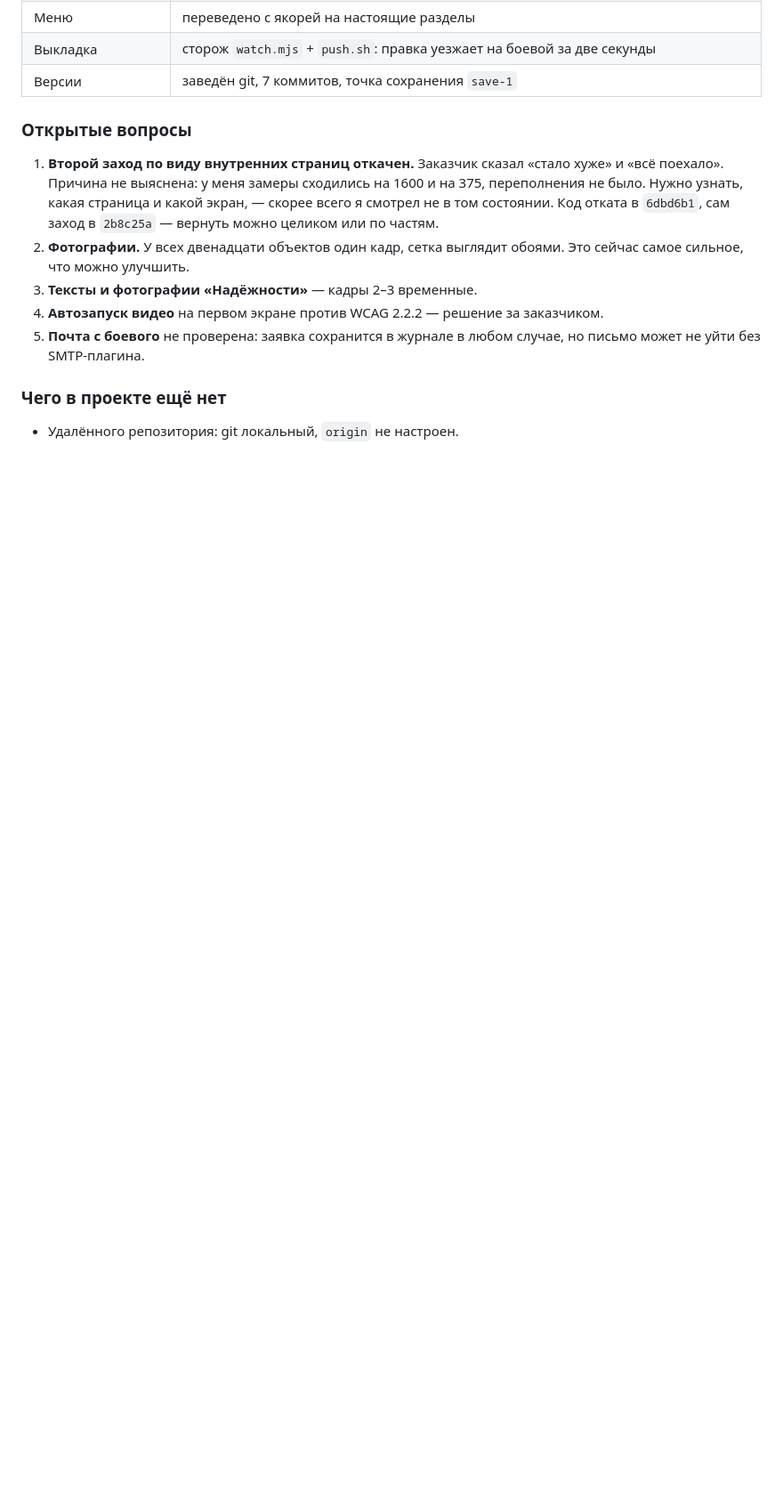
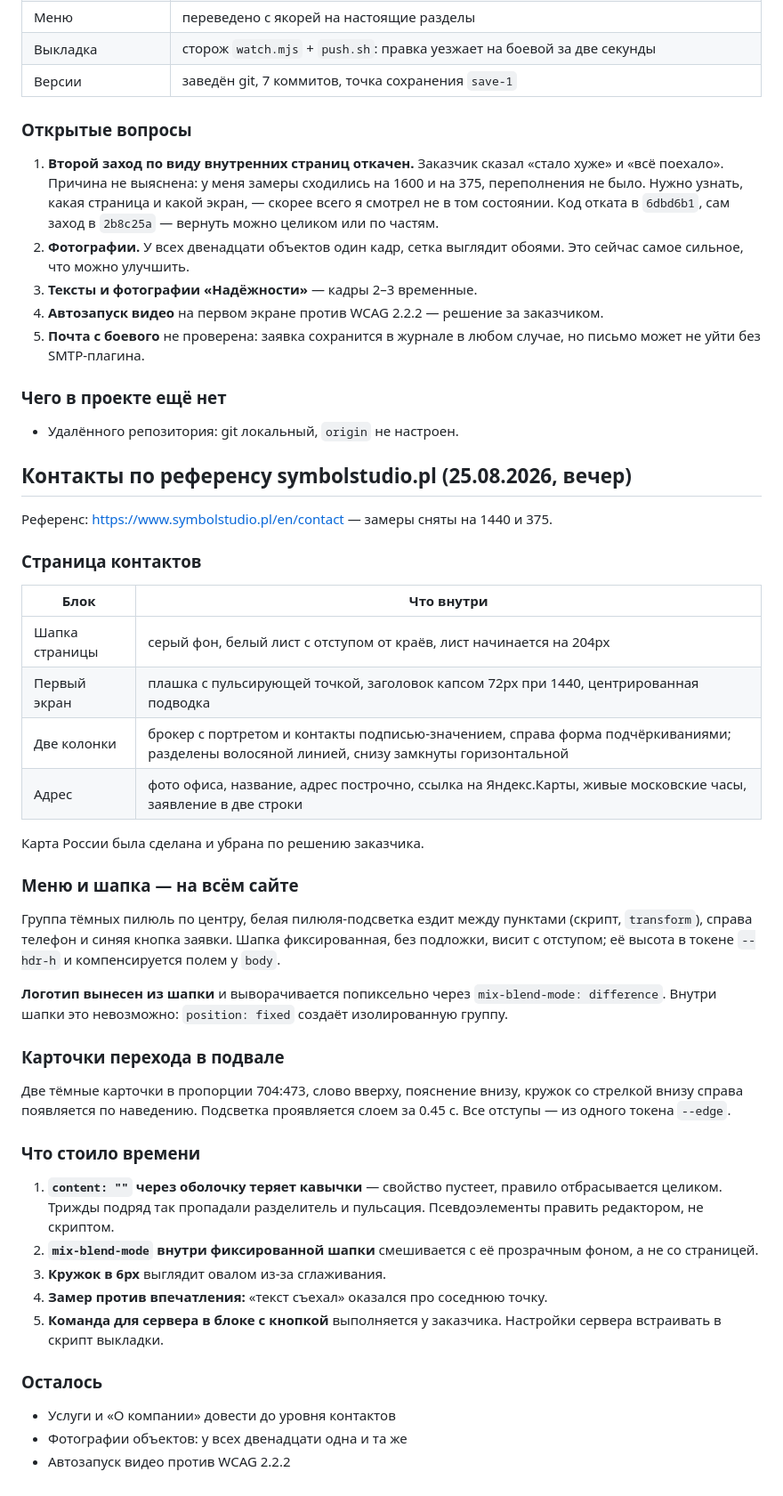
Before and after one commit to OXBOXRU25/artdom, a Markdown page: STATUS.md, the part around the change. Shown at 89% size. GitHub-like rendering; blank space fills up the shorter version.

Commit message:
Итог по контактам и меню в статусе
Co-Authored-By: Claude Opus 5 <noreply@anthropic.com>

```diff
--- a/STATUS.md
+++ b/STATUS.md
@@ -527,3 +527,53 @@ WordPress 7.1 на **SQLite** — MySQL на машине нет, а PHP 8.3 с
 ### Чего в проекте ещё нет
 
 - Удалённого репозитория: git локальный, `origin` не настроен.
+
+## Контакты по референсу symbolstudio.pl (25.08.2026, вечер)
+
+Референс: https://www.symbolstudio.pl/en/contact — замеры сняты на 1440 и 375.
+
+### Страница контактов
+
+| Блок | Что внутри |
+|---|---|
+| Шапка страницы | серый фон, белый лист с отступом от краёв, лист начинается на 204px |
+| Первый экран | плашка с пульсирующей точкой, заголовок капсом 72px при 1440, центрированная подводка |
+| Две колонки | брокер с портретом и контакты подписью-значением, справа форма подчёркиваниями; разделены волосяной линией, снизу замкнуты горизонтальной |
+| Адрес | фото офиса, название, адрес построчно, ссылка на Яндекс.Карты, живые московские часы, заявление в две строки |
+
+Карта России была сделана и убрана по решению заказчика.
+
+### Меню и шапка — на всём сайте
+
+Группа тёмных пилюль по центру, белая пилюля-подсветка ездит между
+пунктами (скрипт, `transform`), справа телефон и синяя кнопка заявки.
+Шапка фиксированная, без подложки, висит с отступом; её высота в токене
+`--hdr-h` и компенсируется полем у `body`.
+
+**Логотип вынесен из шапки** и выворачивается попиксельно через
+`mix-blend-mode: difference`. Внутри шапки это невозможно: `position: fixed`
+создаёт изолированную группу.
+
+### Карточки перехода в подвале
+
+Две тёмные карточки в пропорции 704:473, слово вверху, пояснение внизу,
+кружок со стрелкой внизу справа появляется по наведению. Подсветка
+проявляется слоем за 0.45 с. Все отступы — из одного токена `--edge`.
+
+### Что стоило времени
+
+1. **`content: ""` через оболочку теряет кавычки** — свойство пустеет,
+   правило отбрасывается целиком. Трижды подряд так пропадали разделитель и
+   пульсация. Псевдоэлементы править редактором, не скриптом.
+2. **`mix-blend-mode` внутри фиксированной шапки** смешивается с её
+   прозрачным фоном, а не со страницей.
+3. **Кружок в 6px** выглядит овалом из-за сглаживания.
+4. **Замер против впечатления:** «текст съехал» оказался про соседнюю точку.
+5. **Команда для сервера в блоке с кнопкой** выполняется у заказчика.
+   Настройки сервера встраивать в скрипт выкладки.
+
+### Осталось
+
+- Услуги и «О компании» довести до уровня контактов
+- Фотографии объектов: у всех двенадцати одна и та же
+- Автозапуск видео против WCAG 2.2.2
```
